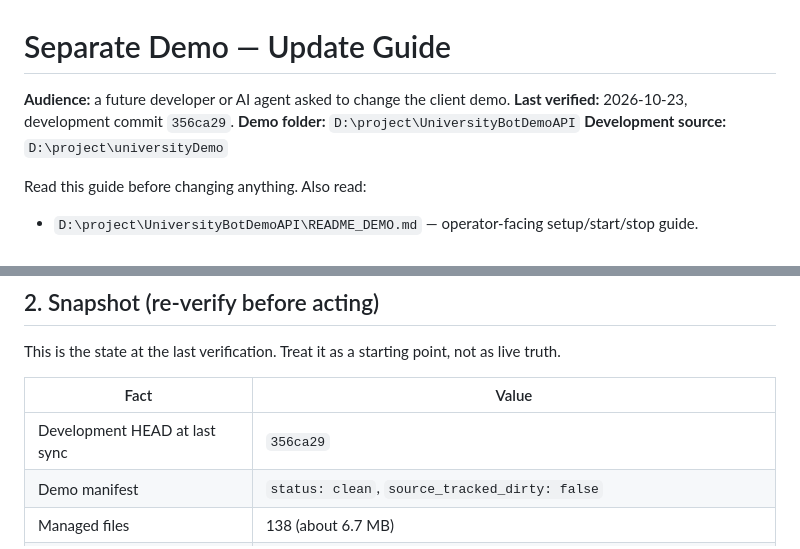
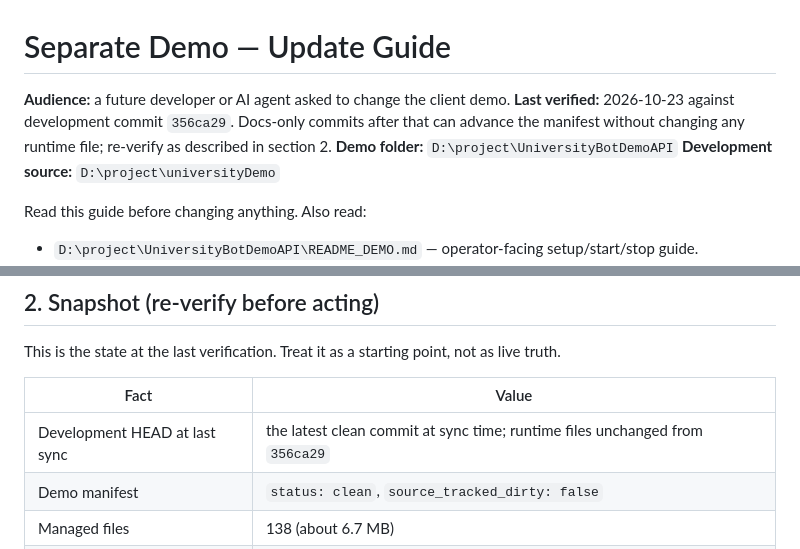
Before and after one commit to gsachin/aichatagent, a Markdown page: doc/sepratedemofolder/README.md, 2 parts joined by grey strips. Drawn GitHub-style.

Commit message:
docs(demo): clarify guide snapshot versus docs-only commits
Co-Authored-By: Claude Code <noreply@anthropic.com>

```diff
--- a/doc/sepratedemofolder/README.md
+++ b/doc/sepratedemofolder/README.md
@@ -1,7 +1,9 @@
 # Separate Demo — Update Guide
 
 **Audience:** a future developer or AI agent asked to change the client demo.
-**Last verified:** 2026-10-23, development commit `356ca29`.
+**Last verified:** 2026-10-23 against development commit `356ca29`. Docs-only
+commits after that can advance the manifest without changing any runtime file;
+re-verify as described in section 2.
 **Demo folder:** `D:\project\UniversityBotDemoAPI`
 **Development source:** `D:\project\universityDemo`
 
@@ -61,7 +63,7 @@ as live truth.
 
 | Fact | Value |
 |---|---|
-| Development HEAD at last sync | `356ca29` |
+| Development HEAD at last sync | the latest clean commit at sync time; runtime files unchanged from `356ca29` |
 | Demo manifest | `status: clean`, `source_tracked_dirty: false` |
 | Managed files | 138 (about 6.7 MB) |
 | Demo runtime | `app/`, `app.py`, `dashboard.py` byte-identical to the approved source |
```
